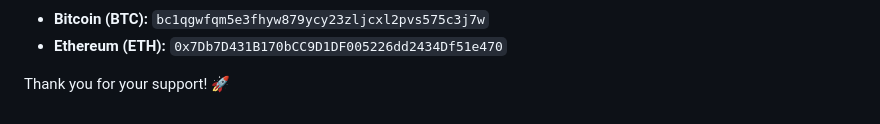
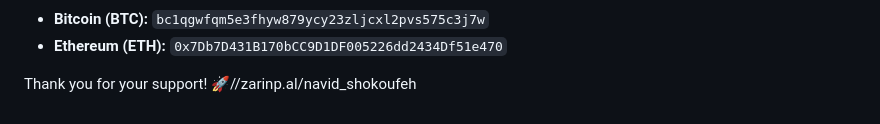
Before and after one commit to NavidShokoufeh/sstp_flutter, a Markdown page: README.md, the part around one of its changes. Drawn GitHub-style.

Commit message:
[add] zarin pal

```diff
--- a/README.md
+++ b/README.md
@@ -106,4 +108,4 @@ If you find this project helpful, consider supporting it by making a donation. M
 - **Bitcoin (BTC):** `bc1qgwfqm5e3fhyw879ycy23zljcxl2pvs575c3j7w`
 - **Ethereum (ETH):** `0x7Db7D431B170bCC9D1DF005226dd2434Df51e470`
 
-Thank you for your support! 🚀
+Thank you for your support! 🚀//zarinp.al/navid_shokoufeh
```
Also changed, not shown: other parts of README.md (+2 -0 lines).
